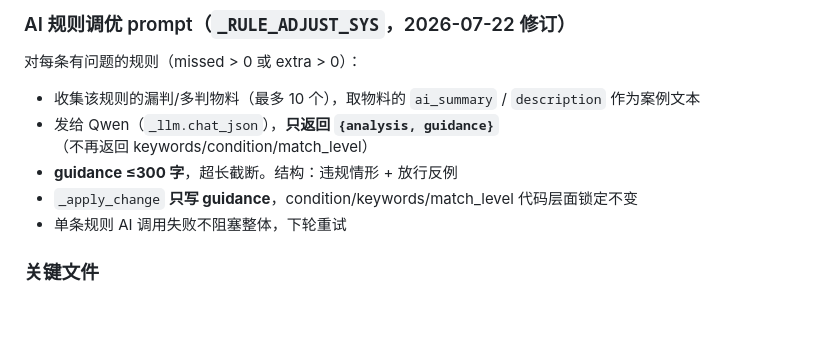
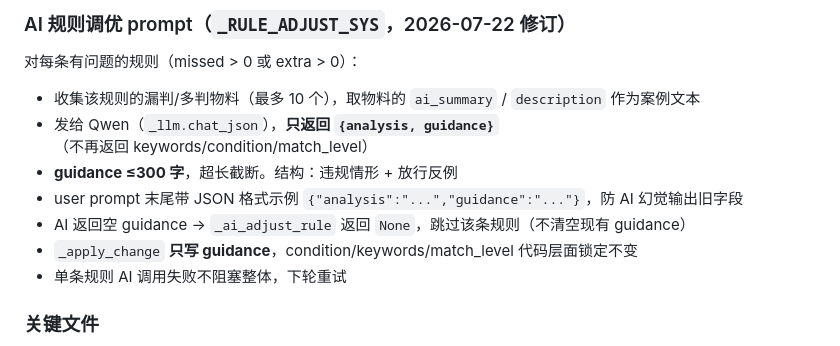
Before and after one commit to xiudao999-art/assetsmangment, a Markdown page: CLAUDE.md, the part around the change. Rendered like a GitHub page; blank space fills up the shorter version.

Commit message:
docs: CLAUDE.md 同步训练 prompt 防幻觉和空 guidance 守卫

```diff
--- a/CLAUDE.md
+++ b/CLAUDE.md
@@ -344,6 +344,8 @@ for i in 1..max_iterations:
 - 收集该规则的漏判/多判物料（最多 10 个），取物料的 `ai_summary` / `description` 作为案例文本
 - 发给 Qwen（`_llm.chat_json`），**只返回 `{analysis, guidance}`**（不再返回 keywords/condition/match_level）
 - **guidance ≤300 字**，超长截断。结构：违规情形 + 放行反例
+- user prompt 末尾带 JSON 格式示例 `{"analysis":"...","guidance":"..."}`，防 AI 幻觉输出旧字段
+- AI 返回空 guidance → `_ai_adjust_rule` 返回 `None`，跳过该条规则（不清空现有 guidance）
 - `_apply_change` **只写 guidance**，condition/keywords/match_level 代码层面锁定不变
 - 单条规则 AI 调用失败不阻塞整体，下轮重试
 
```
